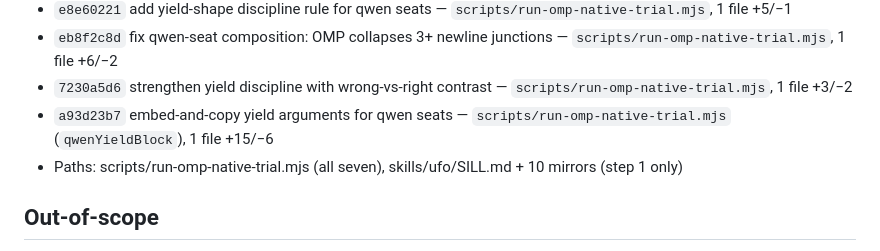
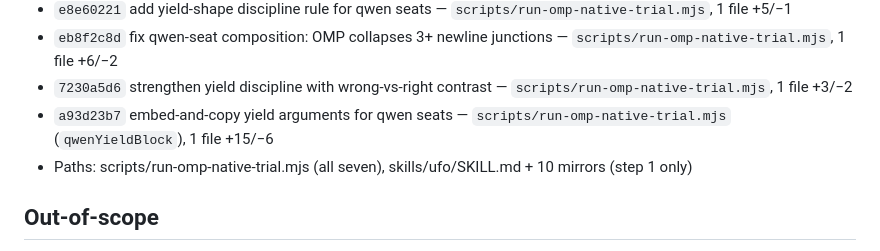
Before and after one commit to VeigaPunk/charter-ufo-fsd, a Markdown page: charterlogs/beats/M-audit-early-0049.md, the part around the change. GitHub-like rendering.

Commit message:
audit-logs vault: fix M-audit-early-0049 typo (SILL.md -> SKILL.md)

```diff
--- a/charterlogs/beats/M-audit-early-0049.md
+++ b/charterlogs/beats/M-audit-early-0049.md
@@ -52,7 +52,7 @@ insertions(+), 6 deletions(-)"; "12 files changed, 77 insertions(+), 14 deletion
 - `eb8f2c8d` fix qwen-seat composition: OMP collapses 3+ newline junctions — `scripts/run-omp-native-trial.mjs`, 1 file +6/−2
 - `7230a5d6` strengthen yield discipline with wrong-vs-right contrast — `scripts/run-omp-native-trial.mjs`, 1 file +3/−2
 - `a93d23b7` embed-and-copy yield arguments for qwen seats — `scripts/run-omp-native-trial.mjs` (`qwenYieldBlock`), 1 file +15/−6
-- Paths: scripts/run-omp-native-trial.mjs (all seven), skills/ufo/SILL.md + 10 mirrors (step 1 only)
+- Paths: scripts/run-omp-native-trial.mjs (all seven), skills/ufo/SKILL.md + 10 mirrors (step 1 only)
 
 ## Out-of-scope
 - The routing re-charter that seats these lanes on `alibaba-token-plan/qwen3.8-max:xhigh`
```
